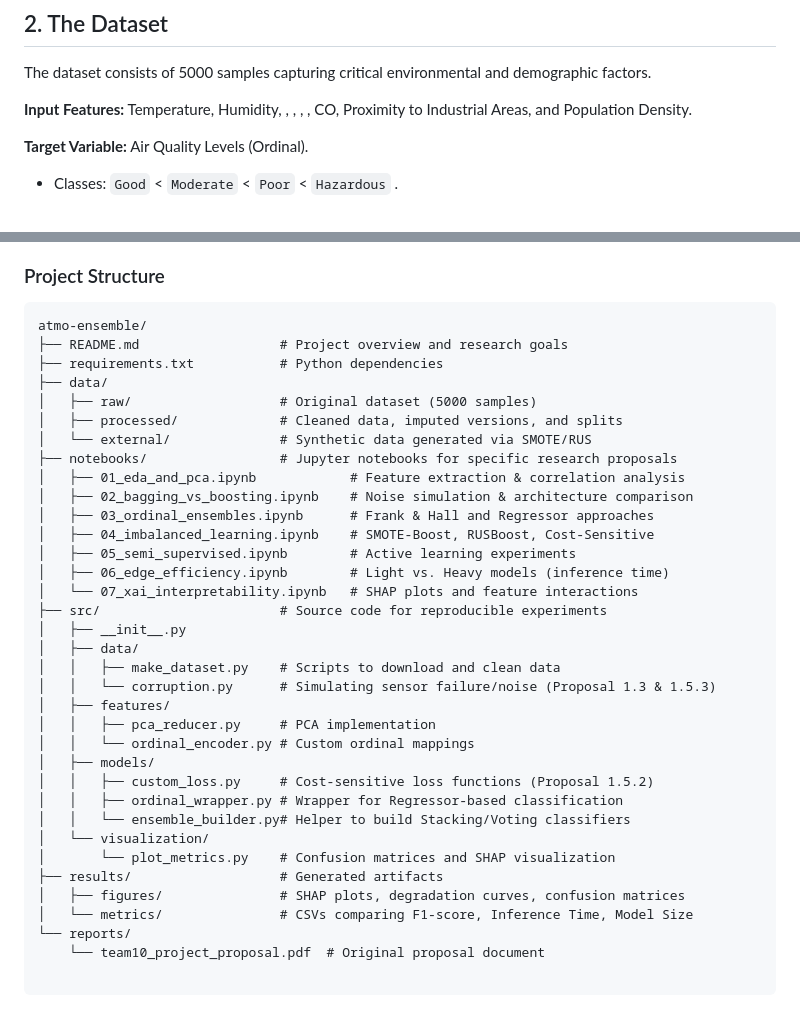
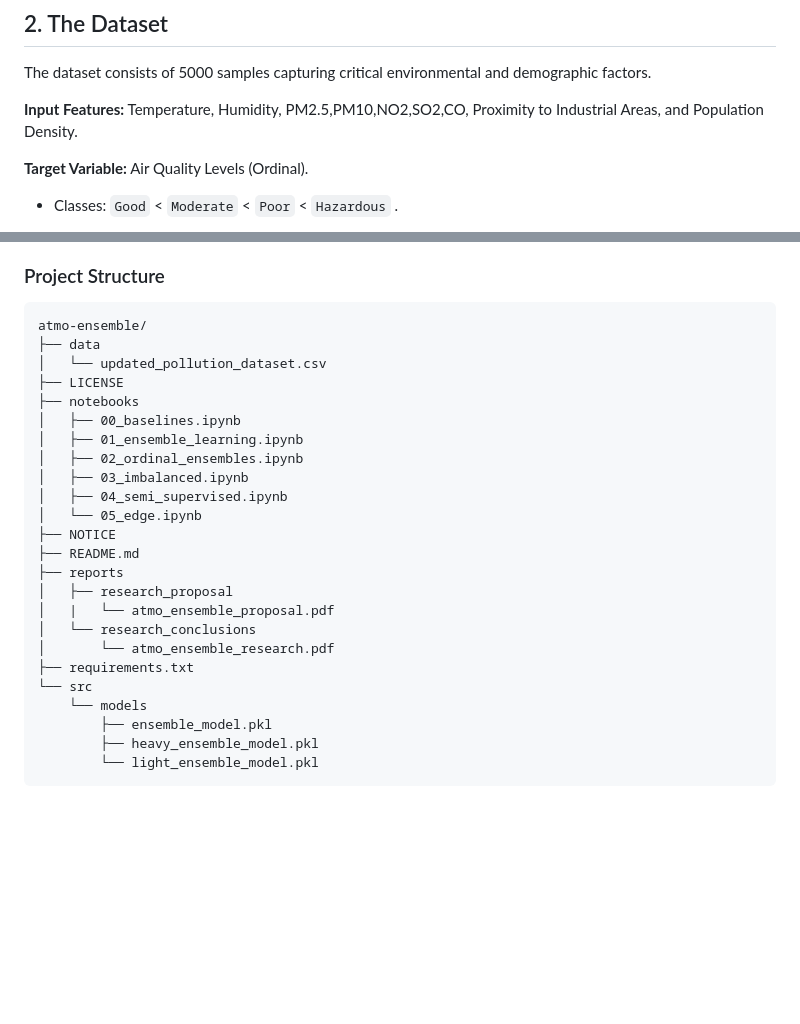
Before and after one commit to josuviteri/Atmo-Ensemble, a Markdown page: README.md, 2 parts joined by grey strips. Rendered like a GitHub page; blank space fills up the shorter version.

Commit message:
README - corrections

````diff
--- a/README.md
+++ b/README.md
@@ -15,7 +15,7 @@ The objective of this initiative is to research ensemble machine learning models
 
 The dataset consists of 5000 samples capturing critical environmental and demographic factors.
 
-**Input Features:** Temperature, Humidity, , , , , CO, Proximity to Industrial Areas, and Population Density.
+**Input Features:** Temperature, Humidity, PM2.5,PM10,NO2,SO2,CO, Proximity to Industrial Areas, and Population Density.
 
 
 **Target Variable:** Air Quality Levels (Ordinal).
@@ -99,38 +99,27 @@ Previous community approaches utilized Logistic Regression, SVM, and GBM, with D
 
 ```text
 atmo-ensemble/
-├── README.md                  # Project overview and research goals
-├── requirements.txt           # Python dependencies
-├── data/
-│   ├── raw/                   # Original dataset (5000 samples)
-│   ├── processed/             # Cleaned data, imputed versions, and splits
-│   └── external/              # Synthetic data generated via SMOTE/RUS
-├── notebooks/                 # Jupyter notebooks for specific research proposals
-│   ├── 01_eda_and_pca.ipynb            # Feature extraction & correlation analysis
-│   ├── 02_bagging_vs_boosting.ipynb    # Noise simulation & architecture comparison
-│   ├── 03_ordinal_ensembles.ipynb      # Frank & Hall and Regressor approaches
-│   ├── 04_imbalanced_learning.ipynb    # SMOTE-Boost, RUSBoost, Cost-Sensitive
-│   ├── 05_semi_supervised.ipynb        # Active learning experiments
-│   ├── 06_edge_efficiency.ipynb        # Light vs. Heavy models (inference time)
-│   └── 07_xai_interpretability.ipynb   # SHAP plots and feature interactions
-├── src/                       # Source code for reproducible experiments
-│   ├── __init__.py
-│   ├── data/
-│   │   ├── make_dataset.py    # Scripts to download and clean data
-│   │   └── corruption.py      # Simulating sensor failure/noise (Proposal 1.3 & 1.5.3)
-│   ├── features/
-│   │   ├── pca_reducer.py     # PCA implementation
-│   │   └── ordinal_encoder.py # Custom ordinal mappings
-│   ├── models/
-│   │   ├── custom_loss.py     # Cost-sensitive loss functions (Proposal 1.5.2)
-│   │   ├── ordinal_wrapper.py # Wrapper for Regressor-based classification
-│   │   └── ensemble_builder.py# Helper to build Stacking/Voting classifiers
-│   └── visualization/
-│       └── plot_metrics.py    # Confusion matrices and SHAP visualization
-├── results/                   # Generated artifacts
-│   ├── figures/               # SHAP plots, degradation curves, confusion matrices
-│   └── metrics/               # CSVs comparing F1-score, Inference Time, Model Size
-└── reports/
-    └── team10_project_proposal.pdf  # Original proposal document
-
+├── data
+│   └── updated_pollution_dataset.csv
+├── LICENSE
+├── notebooks
+│   ├── 00_baselines.ipynb
+│   ├── 01_ensemble_learning.ipynb
+│   ├── 02_ordinal_ensembles.ipynb
+│   ├── 03_imbalanced.ipynb
+│   ├── 04_semi_supervised.ipynb
+│   └── 05_edge.ipynb
+├── NOTICE
+├── README.md
+├── reports
+│   ├── research_proposal
+│   |   └── atmo_ensemble_proposal.pdf
+│   └── research_conclusions
+│       └── atmo_ensemble_research.pdf
+├── requirements.txt
+└── src
+    └── models
+        ├── ensemble_model.pkl
+        ├── heavy_ensemble_model.pkl
+        └── light_ensemble_model.pkl
 ```
````
